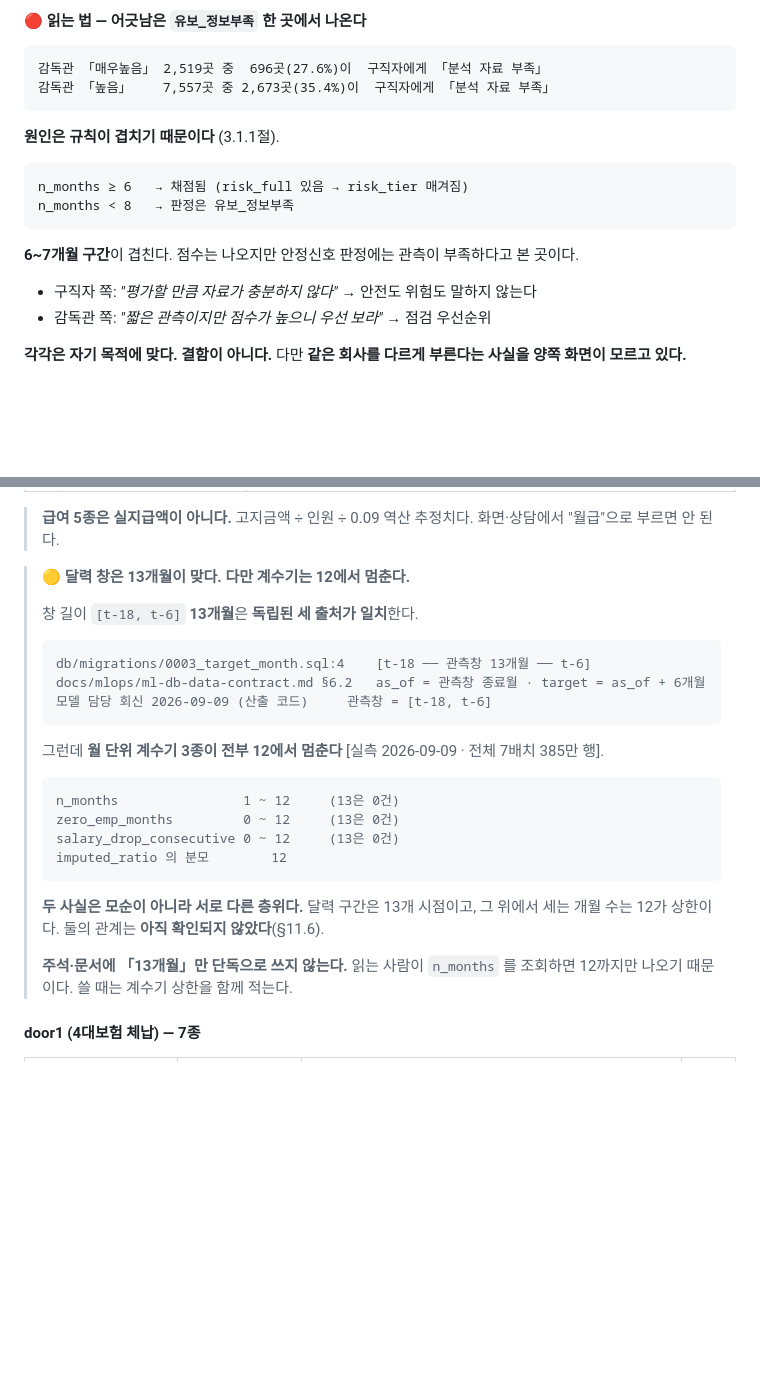
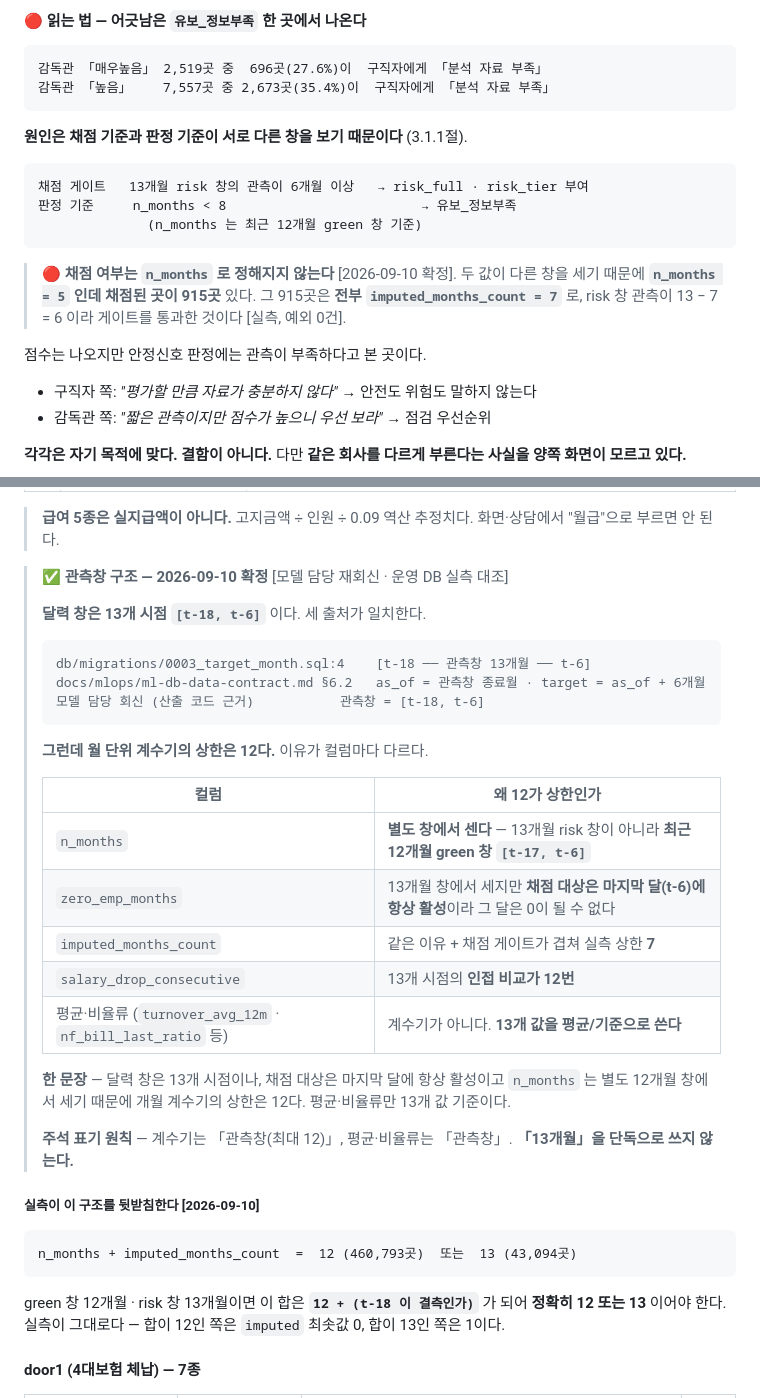
Before and after one commit to SeD-ShallweData/2nd_Side2026_Project, a Markdown page: docs/data-contract/wage-risk.md, 2 parts joined by grey strips. Drawn GitHub-style; blank space fills up the shorter version.

````diff
--- a/docs/data-contract/wage-risk.md
+++ b/docs/data-contract/wage-risk.md
@@ -101,14 +101,20 @@ DB 주석이 이미 이를 명시하고 있다.
 감독관 「높음」    7,557곳 중 2,673곳(35.4%)이  구직자에게 「분석 자료 부족」
 ```
 
-**원인은 규칙이 겹치기 때문이다** (3.1.1절).
+**원인은 채점 기준과 판정 기준이 서로 다른 창을 보기 때문이다** (3.1.1절).
 
 ```
-n_months ≥ 6   → 채점됨 (risk_full 있음 → risk_tier 매겨짐)
-n_months < 8   → 판정은 유보_정보부족
+채점 게이트   13개월 risk 창의 관측이 6개월 이상   → risk_full · risk_tier 부여
+판정 기준     n_months < 8                         → 유보_정보부족
+              (n_months 는 최근 12개월 green 창 기준)
 ```
 
-**6~7개월 구간**이 겹친다. 점수는 나오지만 안정신호 판정에는 관측이 부족하다고 본 곳이다.
+> 🔴 **채점 여부는 `n_months` 로 정해지지 않는다** [2026-09-10 확정].
+> 두 값이 다른 창을 세기 때문에 **`n_months = 5` 인데 채점된 곳이 915곳** 있다.
+> 그 915곳은 **전부 `imputed_months_count = 7`** 로, risk 창 관측이 13 − 7 = 6 이라
+> 게이트를 통과한 것이다 [실측, 예외 0건].
+
+점수는 나오지만 안정신호 판정에는 관측이 부족하다고 본 곳이다.
 
 - 구직자 쪽: *"평가할 만큼 자료가 충분하지 않다"* → 안전도 위험도 말하지 않는다
 - 감독관 쪽: *"짧은 관측이지만 점수가 높으니 우선 보라"* → 점검 우선순위
@@ -601,28 +607,41 @@ DB 주석: **`scored_active.risk_tier` 와 다른 척도다 — 같은 단어로
 > **급여 5종은 실지급액이 아니다.** 고지금액 ÷ 인원 ÷ 0.09 역산 추정치다.
 > 화면·상담에서 "월급"으로 부르면 안 된다.
 
-> 🟡 **달력 창은 13개월이 맞다. 다만 계수기는 12에서 멈춘다.**
+> ✅ **관측창 구조 — 2026-09-10 확정** [모델 담당 재회신 · 운영 DB 실측 대조]
 >
-> 창 길이 `[t-18, t-6]` **13개월**은 **독립된 세 출처가 일치**한다.
+> **달력 창은 13개 시점 `[t-18, t-6]`** 이다. 세 출처가 일치한다.
 > ```
 > db/migrations/0003_target_month.sql:4    [t-18 ── 관측창 13개월 ── t-6]
 > docs/mlops/ml-db-data-contract.md §6.2   as_of = 관측창 종료월 · target = as_of + 6개월
-> 모델 담당 회신 2026-09-09 (산출 코드)     관측창 = [t-18, t-6]
+> 모델 담당 회신 (산출 코드 근거)           관측창 = [t-18, t-6]
 > ```
 >
-> 그런데 **월 단위 계수기 3종이 전부 12에서 멈춘다** [실측 2026-09-09 · 전체 7배치 385만 행].
-> ```
-> n_months                1 ~ 12     (13은 0건)
-> zero_emp_months         0 ~ 12     (13은 0건)
-> salary_drop_consecutive 0 ~ 12     (13은 0건)
-> imputed_ratio 의 분모        12
-> ```
+> **그런데 월 단위 계수기의 상한은 12다.** 이유가 컬럼마다 다르다.
 >
-> **두 사실은 모순이 아니라 서로 다른 층위다.** 달력 구간은 13개 시점이고,
-> 그 위에서 세는 개월 수는 12가 상한이다. 둘의 관계는 **아직 확인되지 않았다**(§11.6).
+> | 컬럼 | 왜 12가 상한인가 |
+> | --- | --- |
+> | `n_months` | **별도 창에서 센다** — 13개월 risk 창이 아니라 **최근 12개월 green 창 `[t-17, t-6]`** |
+> | `zero_emp_months` | 13개월 창에서 세지만 **채점 대상은 마지막 달(t-6)에 항상 활성**이라 그 달은 0이 될 수 없다 |
+> | `imputed_months_count` | 같은 이유 + 채점 게이트가 겹쳐 실측 상한 **7** |
+> | `salary_drop_consecutive` | 13개 시점의 **인접 비교가 12번** |
+> | 평균·비율류 (`turnover_avg_12m` · `nf_bill_last_ratio` 등) | 계수기가 아니다. **13개 값을 평균/기준으로 쓴다** |
 >
-> **주석·문서에 「13개월」만 단독으로 쓰지 않는다.** 읽는 사람이 `n_months` 를 조회하면
-> 12까지만 나오기 때문이다. 쓸 때는 계수기 상한을 함께 적는다.
+> **한 문장** — 달력 창은 13개 시점이나, 채점 대상은 마지막 달에 항상 활성이고
+> `n_months` 는 별도 12개월 창에서 세기 때문에 개월 계수기의 상한은 12다.
+> 평균·비율류만 13개 값 기준이다.
+>
+> **주석 표기 원칙** — 계수기는 「관측창(최대 12)」, 평균·비율류는 「관측창」.
+> **「13개월」을 단독으로 쓰지 않는다.**
+
+##### 실측이 이 구조를 뒷받침한다 [2026-09-10]
+
+```
+n_months + imputed_months_count  =  12 (460,793곳)  또는  13 (43,094곳)
+```
+
+green 창 12개월 · risk 창 13개월이면 이 합은 **`12 + (t-18 이 결측인가)`** 가 되어
+**정확히 12 또는 13** 이어야 한다. 실측이 그대로다 — 합이 12인 쪽은 `imputed` 최솟값 0,
+합이 13인 쪽은 1이다.
 
 #### door1 (4대보험 체납) — 7종
 
````
Also changed, not shown: other parts of docs/data-contract/wage-risk.md (+7 -1 lines), docs/data-contract/verification.md (+37 -18 lines).
